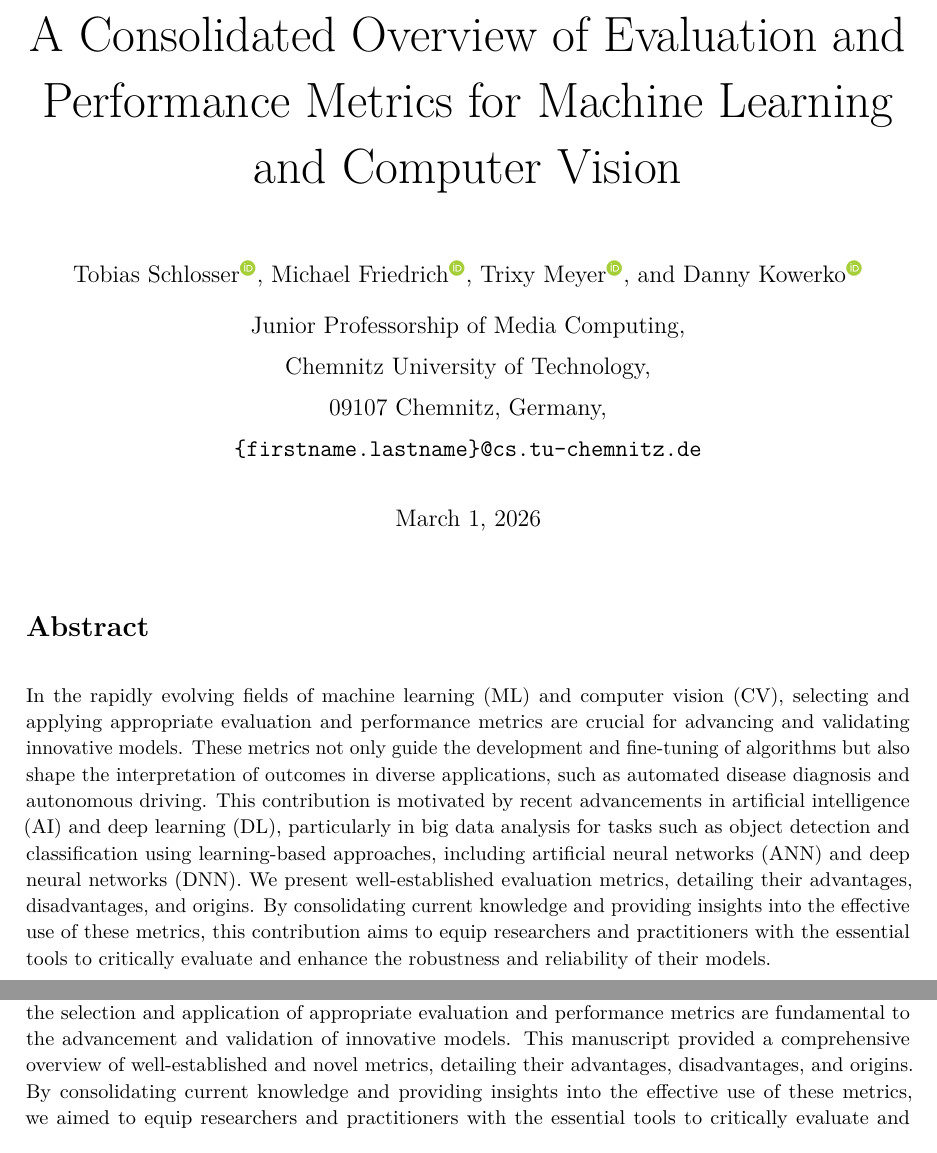
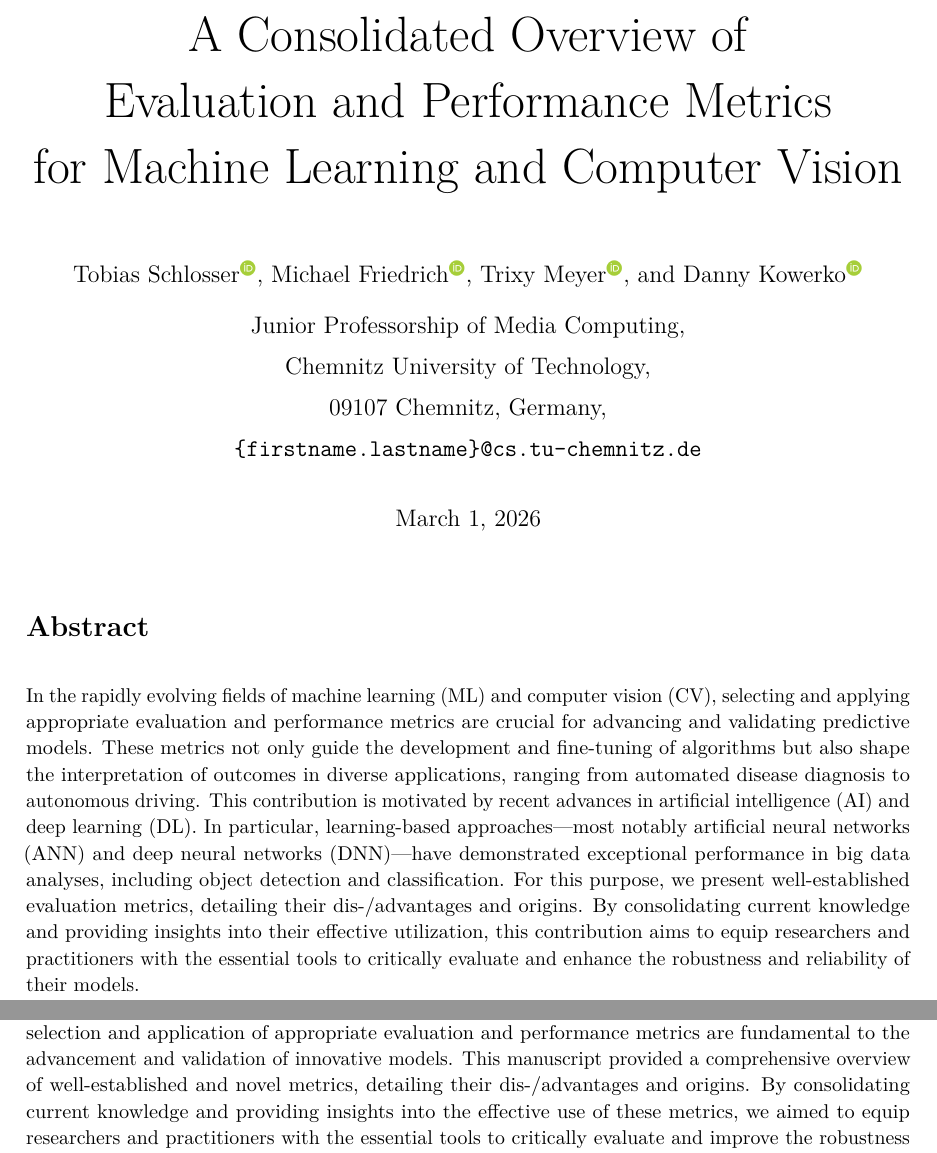
Before and after one commit to TSchlosser13/Evaluation_Metrics, a LaTeX document (main.tex): two parts of pages 1 and 45 of 59, joined at a grey line, cut so that both start at the same text. Compiled offline with pdfLaTeX.

Commit message:
v0.4 - 01.03.2026 (current version): general text work

```diff
--- a/main.tex
+++ b/main.tex
@@ -143,7 +145,7 @@
 
 
 %%%%%%%%%%%%%%%%%%%%%%%%%%%%%%%%%%%% Title %%%%%%%%%%%%%%%%%%%%%%%%%%%%%%%%%%%%%
-\title{\Huge A Consolidated Overview of Evaluation and Performance Metrics for Machine Learning and Computer Vision}
+\title{\Huge A Consolidated Overview of \\ Evaluation and Performance Metrics \\ for Machine Learning and Computer Vision}
 
 \author{
     Tobias Schlosser\ORCID{\ORCIDSchlosser}, Michael Friedrich\ORCID{\ORCIDFriedrich}, Trixy Meyer\ORCID{\ORCIDMeyer}, and Danny Kowerko\ORCID{\ORCIDKowerko} \\[1ex]
@@ -165,7 +167,7 @@
 \section*{Abstract}
 
 %%%%%%%%%%%%%%%%%%%%%%%%%%%%%%%%%%%%% Text %%%%%%%%%%%%%%%%%%%%%%%%%%%%%%%%%%%%%
-In the rapidly evolving fields of machine learning (ML) and computer vision (CV), selecting and applying appropriate evaluation and performance metrics are crucial for advancing and validating innovative models. These metrics not only guide the development and fine-tuning of algorithms but also shape the interpretation of outcomes in diverse applications, such as automated disease diagnosis and autonomous driving. This contribution is motivated by recent advancements in artificial intelligence (AI) and deep learning (DL), particularly in big data analysis for tasks such as object detection and classification using learning-based approaches, including artificial neural networks (ANN) and deep neural networks (DNN). We present well-established evaluation metrics, detailing their advantages, disadvantages, and origins. By consolidating current knowledge and providing insights into the effective use of these metrics, this contribution aims to equip researchers and practitioners with the essential tools to critically evaluate and enhance the robustness and reliability of their models.
+In the rapidly evolving fields of machine learning (ML) and computer vision (CV), selecting and applying appropriate evaluation and performance metrics are crucial for advancing and validating predictive models. These metrics not only guide the development and fine-tuning of algorithms but also shape the interpretation of outcomes in diverse applications, ranging from automated disease diagnosis to autonomous driving. This contribution is motivated by recent advances in artificial intelligence (AI) and deep learning (DL). In particular, learning-based approaches---most notably artificial neural networks (ANN) and deep neural networks (DNN)---have demonstrated exceptional performance in big data analyses, including object detection and classification. For this purpose, we present well-established evaluation metrics, detailing their dis-/advantages and origins. By consolidating current knowledge and providing insights into their effective utilization, this contribution aims to equip researchers and practitioners with the essential tools to critically evaluate and enhance the robustness and reliability of their models.
 %%%%%%%%%%%%%%%%%%%%%%%%%%%%%%%%%%%%% Text %%%%%%%%%%%%%%%%%%%%%%%%%%%%%%%%%%%%%
 
 
@@ -2619,7 +2621,7 @@ The following table gives an overview of computer vision metrics commonly used w
 \section{Conclusion and Outlook}
 
 %%%%%%%%%%%%%%%%%%%%%%%%%%%%%%%%%%%%% Text %%%%%%%%%%%%%%%%%%%%%%%%%%%%%%%%%%%%%
-In the dynamic and rapidly evolving fields of machine learning (ML) and computer vision (CV), the selection and application of appropriate evaluation and performance metrics are fundamental to the advancement and validation of innovative models. This manuscript provided a comprehensive overview of well-established and novel metrics, detailing their advantages, disadvantages, and origins. By consolidating current knowledge and providing insights into the effective use of these metrics, we aimed to equip researchers and practitioners with the essential tools to critically evaluate and improve the robustness and reliability of their models. We conclude that traditional metrics such as precision, recall, and accuracy, while foundational, often fail to capture the performance of ML and CV models, particularly in cases involving imbalanced data sets or complex classification tasks. Metrics, such as the F-score variants, the receiver operating characteristic curve (ROC curve) and the area under the curve (AUC), as well as the structural similarity and dissimilarity metrics, provide deeper insights and facilitate a more effective model evaluation and comparison. These metrics help to address challenges related to model interpretability, accountability, and robustness, which are crucial for real-world applications.
+In the dynamic and rapidly evolving fields of machine learning (ML) and computer vision (CV), the selection and application of appropriate evaluation and performance metrics are fundamental to the advancement and validation of innovative models. This manuscript provided a comprehensive overview of well-established and novel metrics, detailing their dis-/advantages and origins. By consolidating current knowledge and providing insights into the effective use of these metrics, we aimed to equip researchers and practitioners with the essential tools to critically evaluate and improve the robustness and reliability of their models. We conclude that traditional metrics such as precision, recall, and accuracy, while foundational, often fail to capture the performance of ML and CV models, particularly in cases involving imbalanced data sets or complex classification tasks. Metrics, such as the F-score variants, the receiver operating characteristic curve (ROC curve) and the area under the curve (AUC), as well as the structural similarity and dissimilarity metrics, provide deeper insights and facilitate a more effective model evaluation and comparison. These metrics help to address challenges related to model interpretability, accountability, and robustness, which are crucial for real-world applications.
 
 As the field of artificial intelligence (AI) continues to advance, so will the metrics used to evaluate and benchmark models. Future advancements in ML and CV will introduce novel algorithms and methodologies, necessitating the development of metrics that are able to capture their performance characteristics. The ongoing evolution of big data analysis, driven by advancements in AI and deep learning (DL), will therefore also shape the landscape of evaluation metrics. As models become more sophisticated and data sets more complex, there will be an ever-increasing need for metrics that can provide a holistic view of model performance, accounting for factors such as fairness but also ethical considerations. The further integration of ML and CV into interdisciplinary applications will spur the development of domain-specific needs tailored to particular industries and research areas. This trend will necessitate a collaborative approach, bringing together experts from different fields to develop and standardize metrics that can drive innovation and ensure the reliability of ML and CV systems.
 %%%%%%%%%%%%%%%%%%%%%%%%%%%%%%%%%%%%% Text %%%%%%%%%%%%%%%%%%%%%%%%%%%%%%%%%%%%%
```
Also changed, not shown: README.md, main.pdf, main_300PPI-0.png, main.tex (10 more changed lines).
